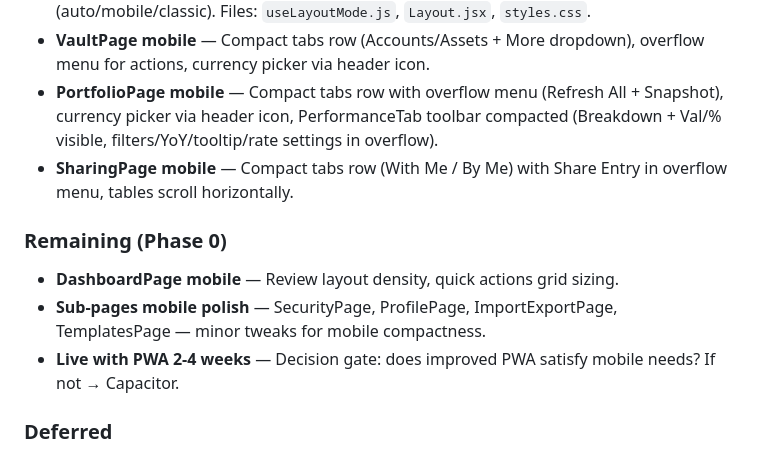
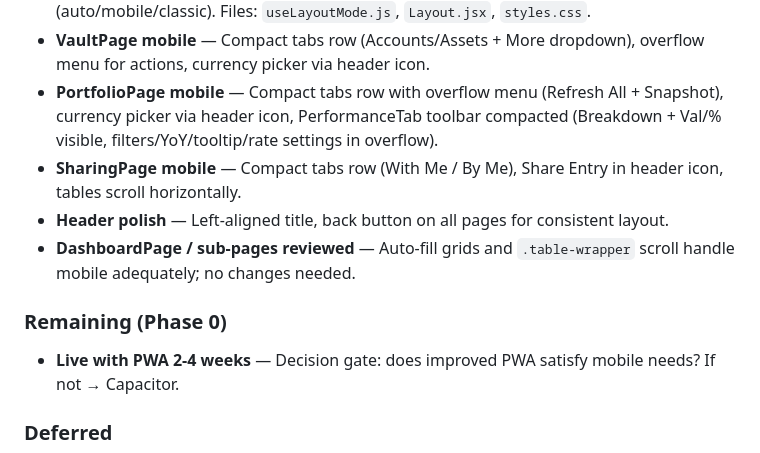
Before and after one commit to nitkrar/citadel_vault, a Markdown page: docs/backlog.md, the part around the change. Drawn GitHub-style.

Commit message:
docs: update backlog — mark completed mobile items, remove finished tasks

```diff
--- a/docs/backlog.md
+++ b/docs/backlog.md
@@ -44,11 +44,11 @@ Full audit report: `docs/SECURITY_AUDIT_2026-03-27.md`. All critical (C1-C7) and
 - **Mobile layout shell** — Bottom tab bar, native header, More sheet, layout toggle (auto/mobile/classic). Files: `useLayoutMode.js`, `Layout.jsx`, `styles.css`.
 - **VaultPage mobile** — Compact tabs row (Accounts/Assets + More dropdown), overflow menu for actions, currency picker via header icon.
 - **PortfolioPage mobile** — Compact tabs row with overflow menu (Refresh All + Snapshot), currency picker via header icon, PerformanceTab toolbar compacted (Breakdown + Val/% visible, filters/YoY/tooltip/rate settings in overflow).
-- **SharingPage mobile** — Compact tabs row (With Me / By Me) with Share Entry in overflow menu, tables scroll horizontally.
+- **SharingPage mobile** — Compact tabs row (With Me / By Me), Share Entry in header icon, tables scroll horizontally.
+- **Header polish** — Left-aligned title, back button on all pages for consistent layout.
+- **DashboardPage / sub-pages reviewed** — Auto-fill grids and `.table-wrapper` scroll handle mobile adequately; no changes needed.
 
 ### Remaining (Phase 0)
-- **DashboardPage mobile** — Review layout density, quick actions grid sizing.
-- **Sub-pages mobile polish** — SecurityPage, ProfilePage, ImportExportPage, TemplatesPage — minor tweaks for mobile compactness.
 - **Live with PWA 2-4 weeks** — Decision gate: does improved PWA satisfy mobile needs? If not → Capacitor.
 
 ### Deferred
```
